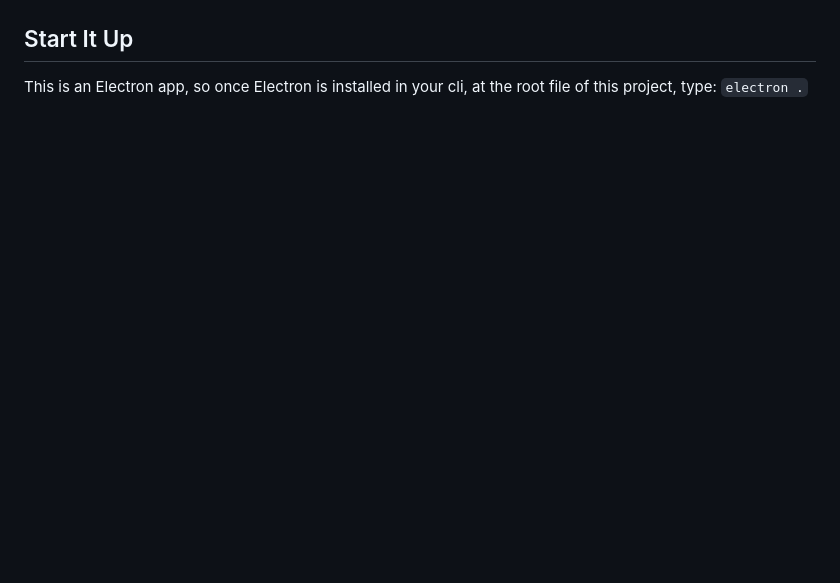
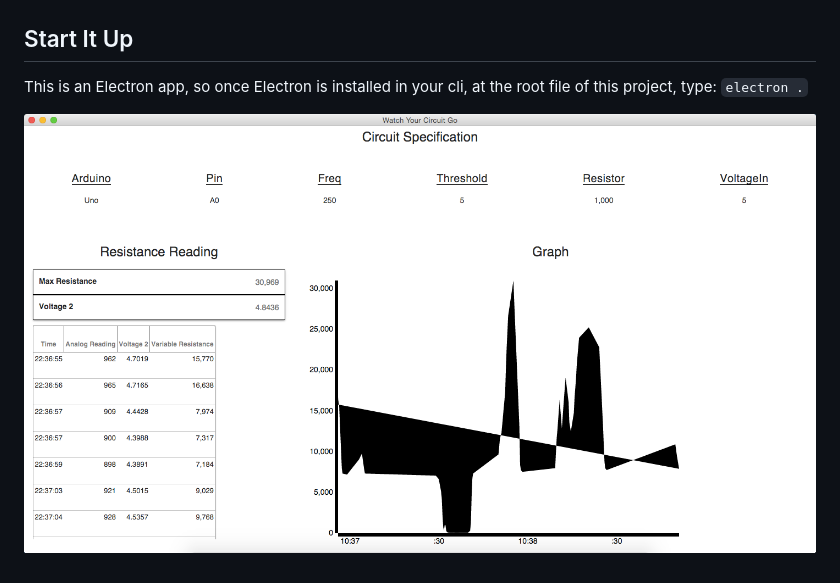
Before and after one commit to terimyaki/ArduinoExperiment, a Markdown page: README.md, the part around the change. Rendered like a GitHub page; pictures changed too: images/screenshot.png (added); blank space fills up the shorter version.

Commit message:
added screenshot

```diff
--- a/README.md
+++ b/README.md
@@ -12,3 +12,5 @@ See image below for the diagram of my setup.
 ## Start It Up
 This is an Electron app, so once Electron is installed in your cli, at the root file of this project, type:
 `electron .`
+
+![Figure 1-2](images/screenshot.png?raw=true)
```
